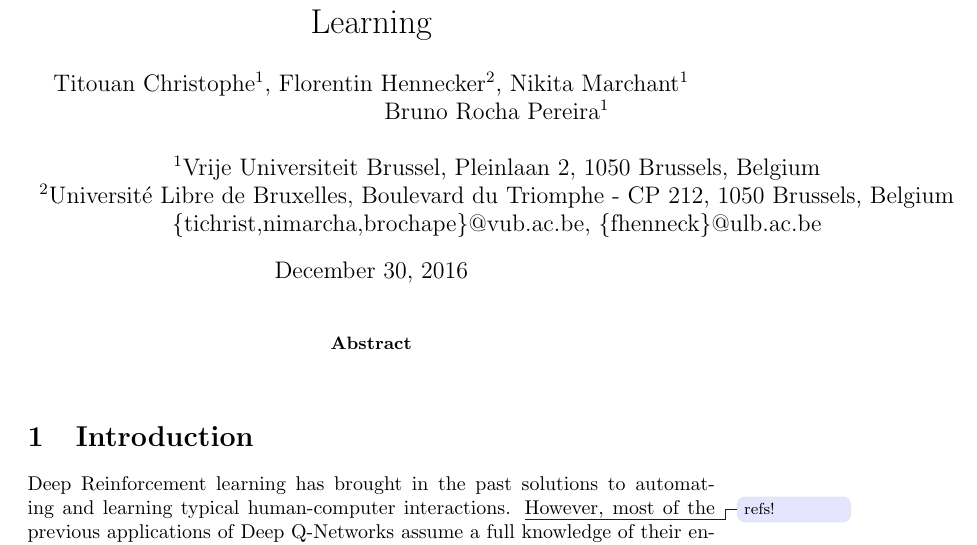
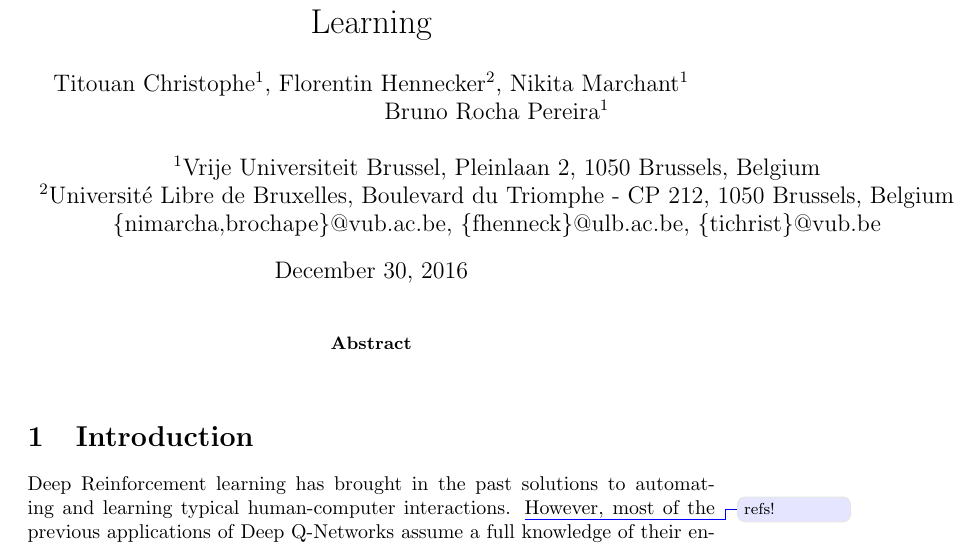
Before and after one commit to fhennecker/deepdoom, a LaTeX paper (report/report.tex): part of page 1 of 3, cut so that both start at the same text. Compiled offline with pdfLaTeX; a LaTeX package or settings file that is missing is left out.

Commit message:
[Fix-Report] Titou :heart: Microsoft

```diff
--- a/report/report.tex
+++ b/report/report.tex
@@ -9,7 +9,7 @@
 $^1$Vrije Universiteit Brussel, Pleinlaan 2, 1050 Brussels, Belgium \\
 $^2$Universit\'e Libre de Bruxelles, Boulevard du Triomphe - CP 212, 1050
 Brussels, Belgium \\
-\{tichrist,nimarcha,brochape\}@vub.ac.be, \{fhenneck\}@ulb.ac.be}
+\{nimarcha,brochape\}@vub.ac.be, \{fhenneck\}@ulb.ac.be, \{tichrist\}@vub.be}
 
 \marginparwidth=0.5in
 \begin{document}
```
